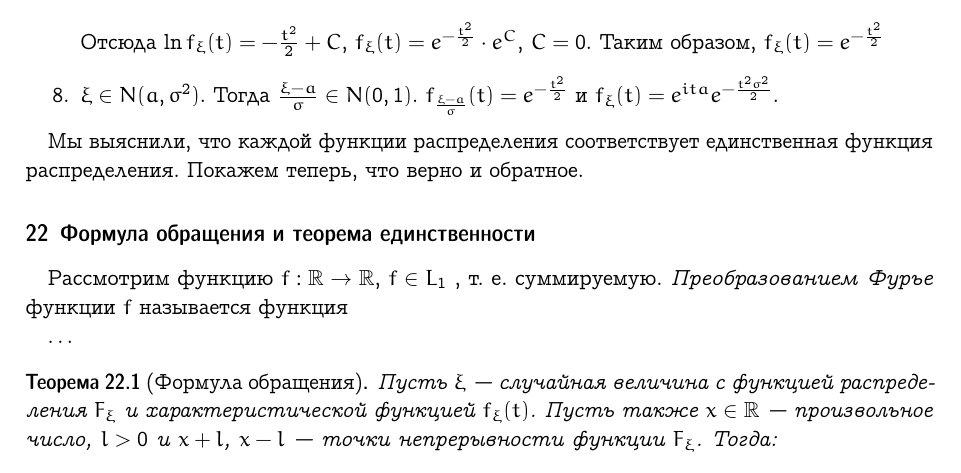
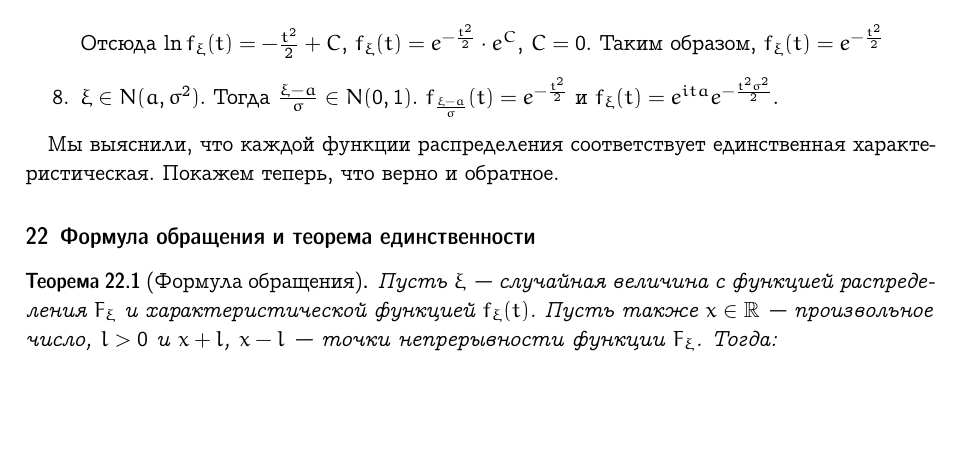
Before and after one commit to broadwaylamb/probability-theory, a LaTeX document (probability-theory.tex): part of page 31 of 42, cut so that both start at the same text, the shorter picture padded with empty space. Compiled offline with pdfLaTeX.

Commit message:
Correct errata in §21

```diff
--- a/probability-theory.tex
+++ b/probability-theory.tex
@@ -2274,16 +2274,10 @@ $$
     \end{enumerate}
 \end{examples}
 
-Мы выяснили, что каждой функции распределения соответствует единственная функция
-распределения. Покажем теперь, что верно и обратное.
+Мы выяснили, что каждой функции распределения соответствует единственная характеристическая.
+Покажем теперь, что верно и обратное.
 
 \subsection{Формула обращения и теорема единственности}
-
-Рассмотрим функцию $f: \real \to \real$, $f \in L_1$ , т. е. суммируемую.
-\emph{Преобразованием Фурье} функции $f$ называется функция
-%$\check{f}$
-
-$\ldots$
 
 \begin{theorem}[Формула обращения]
     Пусть $\xi$ — случайная величина с функцией распределения $F_\xi$ и
```
Also changed, not shown: probability-theory.pdf.
